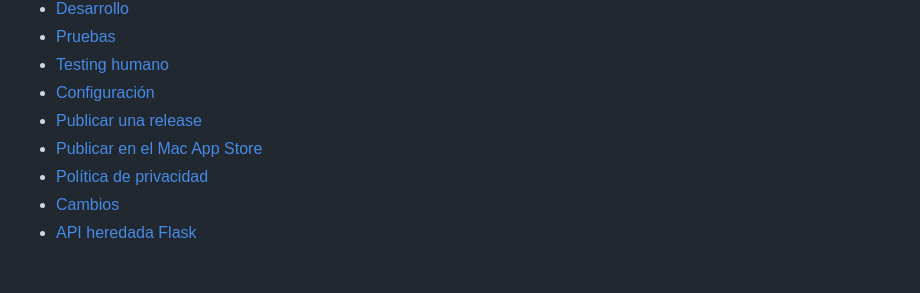
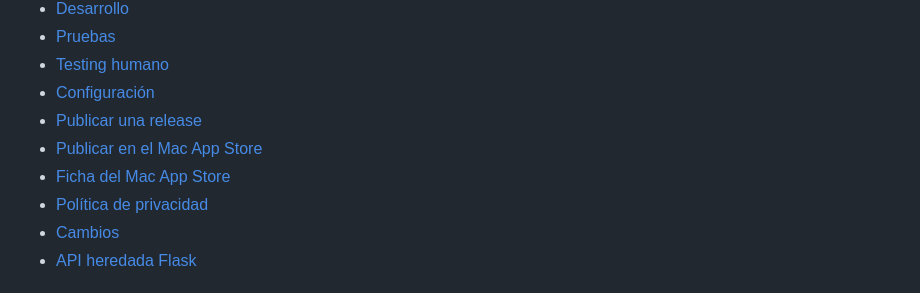
Before and after one commit to edfrutos/file-replace-app, a Markdown page: README.md, the part around the change. GitHub-like rendering.

Commit message:
Add Mac App Store listing copy
Co-Authored-By: Claude Opus 5.5 <noreply@anthropic.com>

```diff
--- a/README.md
+++ b/README.md
@@ -114,6 +114,7 @@ Los tests usan archivos temporales y no modifican contenido real del repositorio
 - [Configuración](docs/CONFIGURATION.md)
 - [Publicar una release](docs/RELEASING.md)
 - [Publicar en el Mac App Store](docs/APP_STORE_SUBMISSION.md)
+- [Ficha del Mac App Store](docs/APP_STORE_LISTING.md)
 - [Política de privacidad](PRIVACY.md)
 - [Cambios](CHANGELOG.md)
 - [API heredada Flask](docs/API.md)
```
Also changed, not shown: docs/APP_STORE_LISTING.md (added, +87 -0 lines), docs/APP_STORE_SUBMISSION.md (+2 -1 lines).
